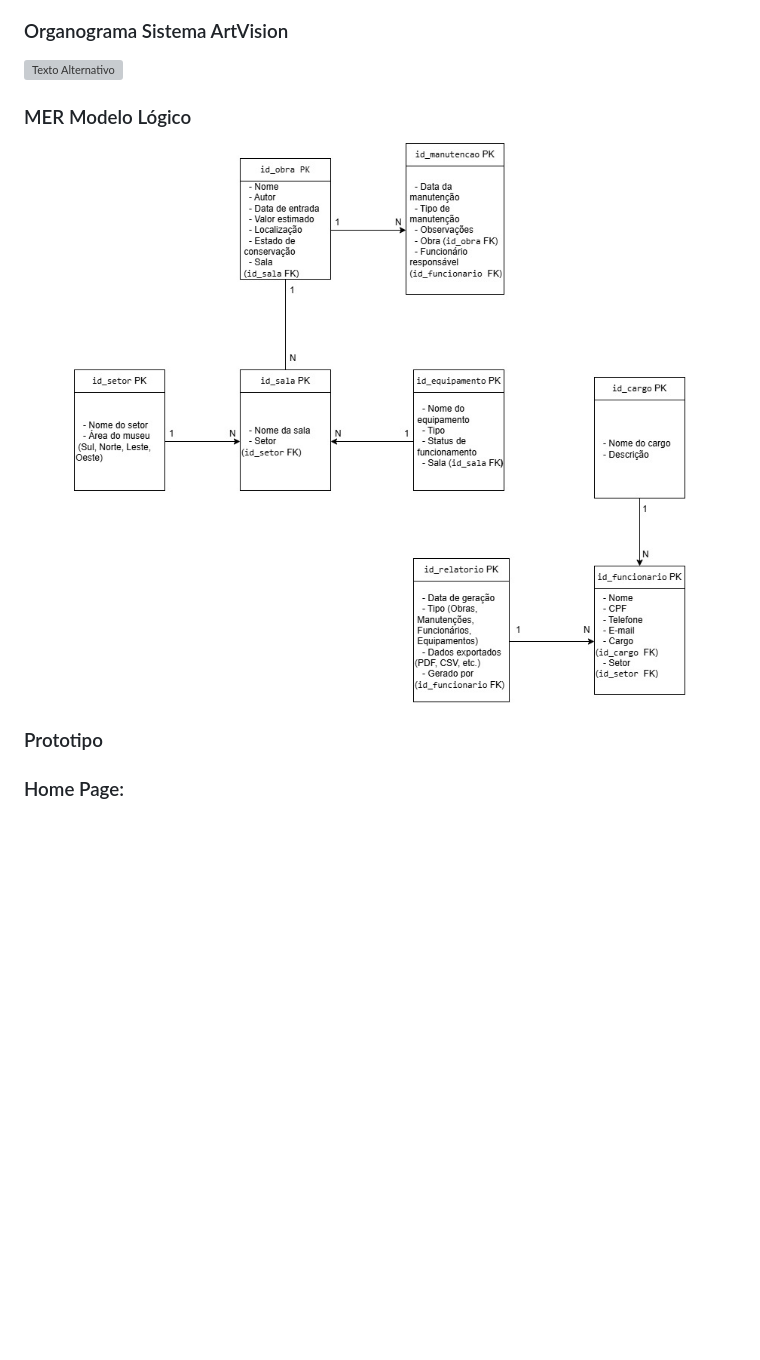
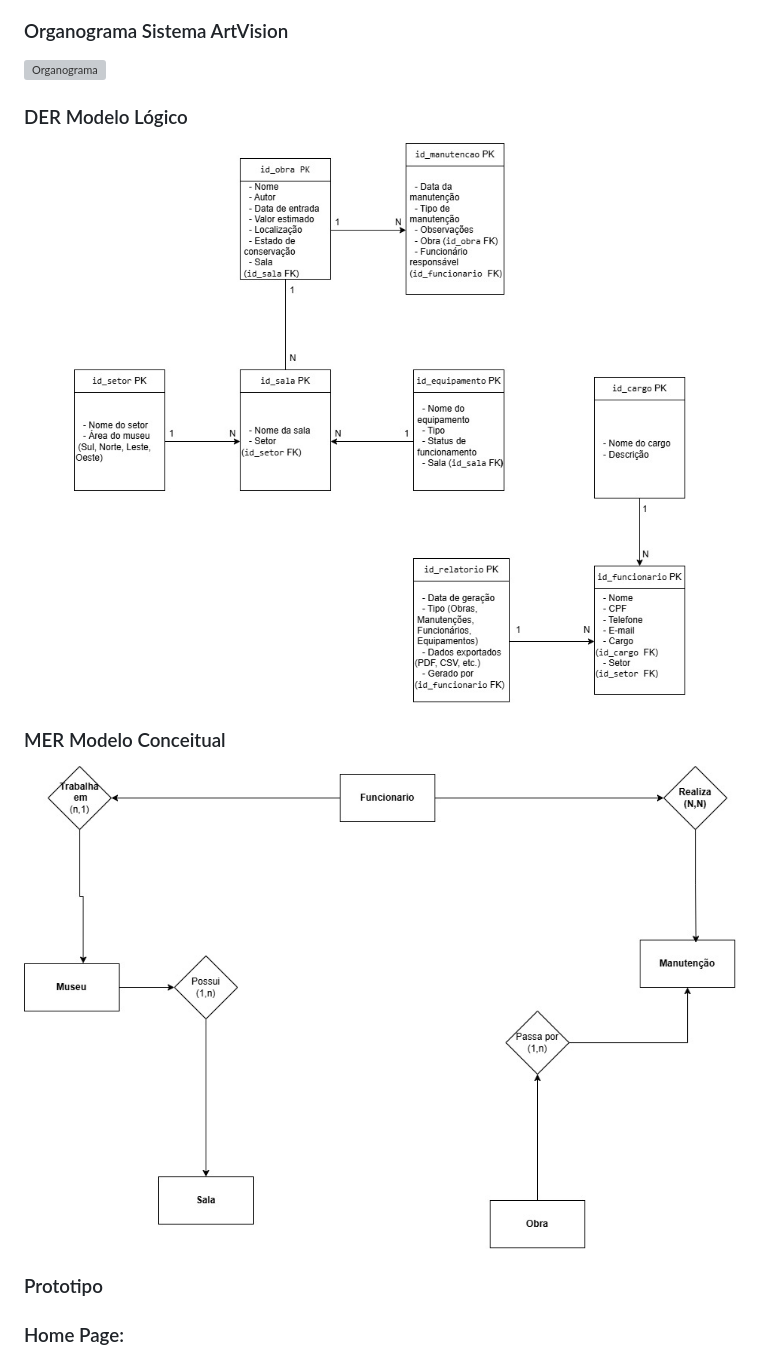
Before and after one commit to Erickss509E/Art-Vision, a Markdown page: README.md, the part around the change. Rendered like a GitHub page; blank space fills up the shorter version; grey boxes are pictures that could not be loaded.

Commit message:
Inserindo modelo coneitual (MER)

```diff
--- a/README.md
+++ b/README.md
@@ -82,11 +82,15 @@ Restrições e Requisitos Não Funcionais
 
 ### Organograma Sistema ArtVision
 
-  <img width=100% src="https://github.com/Erickss509E/PI3/blob/main/Organograma-ArtVision.drawio.png" alt="Texto Alternativo">
+  <img width=100% src="https://github.com/Erickss509E/PI3/blob/main/Organograma-ArtVision.drawio.png" alt="Organograma">
 
-### MER Modelo Lógico
+### DER Modelo Lógico
 
-  <img width=100% src="https://github.com/Erickss509E/Art-Vision/blob/main/Artvision.jpg" alt="Texto Alternativo">
+  <img width=100% src="https://github.com/Erickss509E/Art-Vision/blob/main/Artvision.jpg" alt="Modelo Lógico">
+
+### MER Modelo Conceitual
+
+   <img src="https://github.com/Erickss509E/Art-Vision/blob/main/diagrama-conceitual.jpg" alt="Modelo Conceitual">
 
 ### Prototipo
   <h3>Home Page:<h3/>
```
